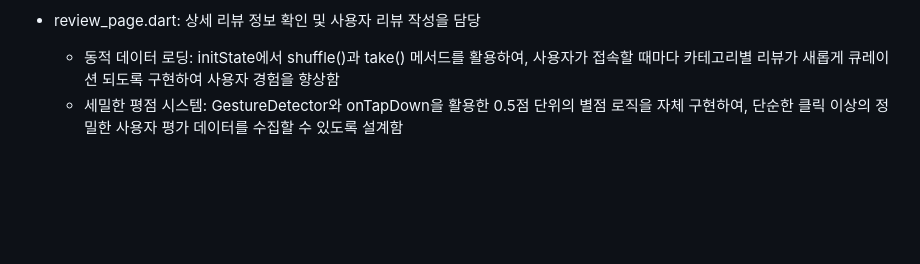
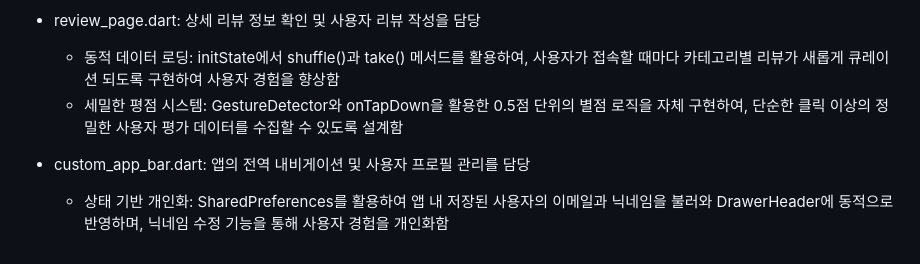
Before and after one commit to KSG333/react_2501045, a Markdown page: README.md, the part around the change. GitHub-like rendering; blank space fills up the shorter version.

```diff
--- a/README.md
+++ b/README.md
@@ -31,3 +31,6 @@
 - review_page.dart: 상세 리뷰 정보 확인 및 사용자 리뷰 작성을 담당
   - 동적 데이터 로딩: initState에서 shuffle()과 take() 메서드를 활용하여, 사용자가 접속할 때마다 카테고리별 리뷰가 새롭게 큐레이션 되도록 구현하여 사용자 경험을 향상함
   - 세밀한 평점 시스템: GestureDetector와 onTapDown을 활용한 0.5점 단위의 별점 로직을 자체 구현하여, 단순한 클릭 이상의 정밀한 사용자 평가 데이터를 수집할 수 있도록 설계함
+
+- custom_app_bar.dart: 앱의 전역 내비게이션 및 사용자 프로필 관리를 담당
+  - 상태 기반 개인화: SharedPreferences를 활용하여 앱 내 저장된 사용자의 이메일과 닉네임을 불러와 DrawerHeader에 동적으로 반영하며, 닉네임 수정 기능을 통해 사용자 경험을 개인화함
```
